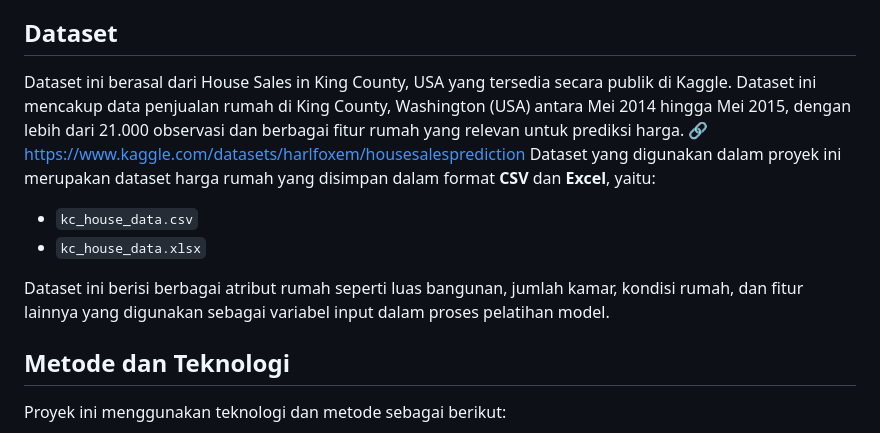
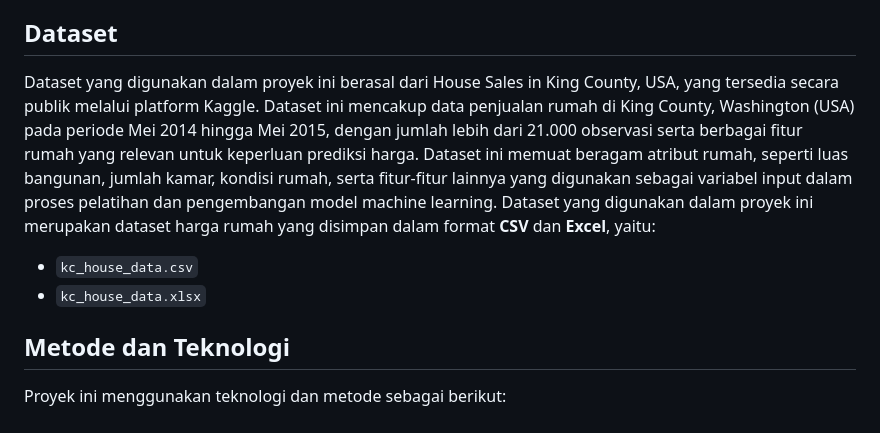
Before and after one commit to nitayr2005-arch/uas-machine-learning-house-price, a Markdown page: README.md, the part around the change. Rendered like a GitHub page.

```diff
--- a/README.md
+++ b/README.md
@@ -20,13 +20,11 @@ Tujuan dari pengembangan proyek ini adalah:
 - Memahami alur kerja Machine Learning mulai dari pengolahan data hingga deployment sederhana
 
 ## Dataset
-Dataset ini berasal dari House Sales in King County, USA yang tersedia secara publik di Kaggle.
-Dataset ini mencakup data penjualan rumah di King County, Washington (USA) antara Mei 2014 hingga Mei 2015, dengan lebih dari 21.000 observasi dan berbagai fitur rumah yang relevan untuk prediksi harga. 🔗 https://www.kaggle.com/datasets/harlfoxem/housesalesprediction
+Dataset yang digunakan dalam proyek ini berasal dari House Sales in King County, USA, yang tersedia secara publik melalui platform Kaggle. Dataset ini mencakup data penjualan rumah di King County, Washington (USA) pada periode Mei 2014 hingga Mei 2015, dengan jumlah lebih dari 21.000 observasi serta berbagai fitur rumah yang relevan untuk keperluan prediksi harga.
+Dataset ini memuat beragam atribut rumah, seperti luas bangunan, jumlah kamar, kondisi rumah, serta fitur-fitur lainnya yang digunakan sebagai variabel input dalam proses pelatihan dan pengembangan model machine learning.
 Dataset yang digunakan dalam proyek ini merupakan dataset harga rumah yang disimpan dalam format **CSV** dan **Excel**, yaitu:
 - `kc_house_data.csv`
 - `kc_house_data.xlsx`
-
-Dataset ini berisi berbagai atribut rumah seperti luas bangunan, jumlah kamar, kondisi rumah, dan fitur lainnya yang digunakan sebagai variabel input dalam proses pelatihan model.
 
 ## Metode dan Teknologi
 Proyek ini menggunakan teknologi dan metode sebagai berikut:
```
